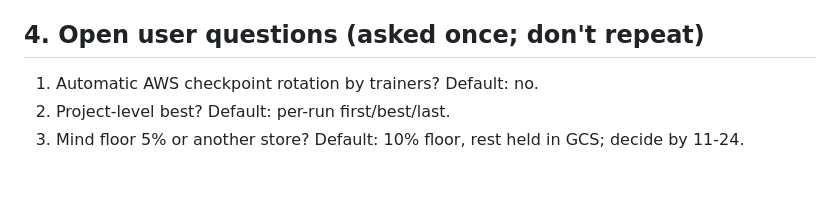
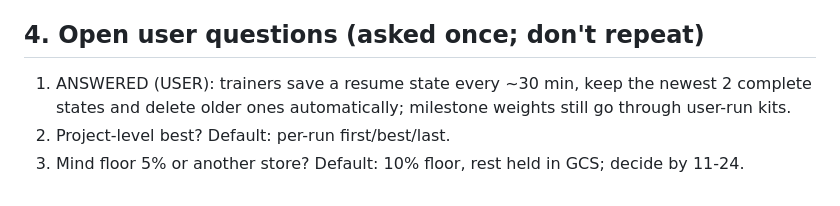
Before and after one commit to jacobyeung/agent_project_distill, a Markdown page: docs/DISTILLATION_HANDOFF_20261108_1100Z.md, the part around the change. Drawn GitHub-style.

Commit message:
Handoff: record the user's resume-state rotation ruling

```diff
--- a/docs/DISTILLATION_HANDOFF_20261108_1100Z.md
+++ b/docs/DISTILLATION_HANDOFF_20261108_1100Z.md
@@ -36,6 +36,6 @@ Health checks on 2-18: `pgrep -f <brief>`; `tail -c 800 /scratch/jjyeung/orch_cd
 - **Frame layout:** settled by the fusion probe. Patch alignment only with paired or duplicate frames.
 
 ## 4. Open user questions (asked once; don't repeat)
-1. Automatic AWS checkpoint rotation by trainers? Default: no.
+1. ANSWERED (USER): trainers save a resume state every ~30 min, keep the newest 2 complete states and delete older ones automatically; milestone weights still go through user-run kits.
 2. Project-level best? Default: per-run first/best/last.
 3. Mind floor 5% or another store? Default: 10% floor, rest held in GCS; decide by 11-24.
```
